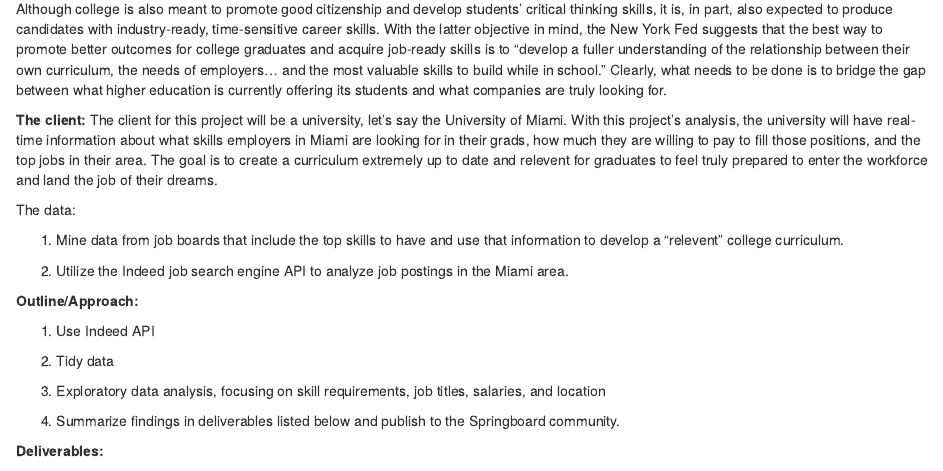
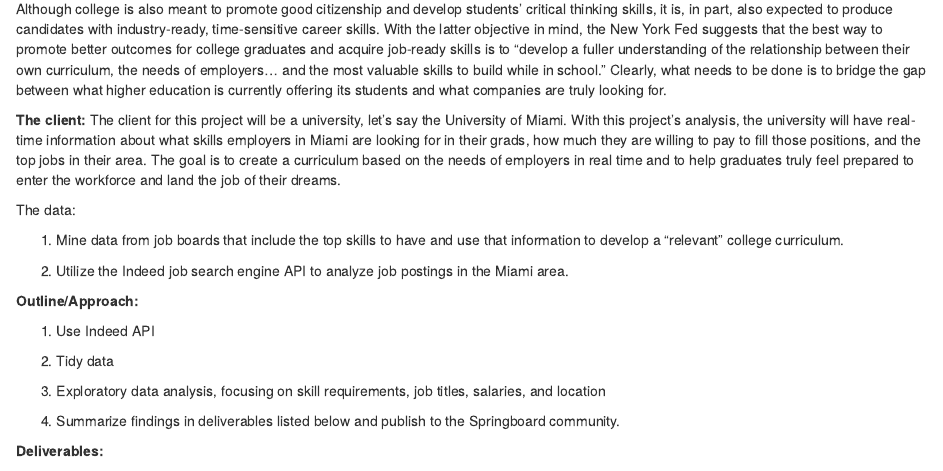
Before and after one commit to SL222/Springboard-Capstone-Project, an R Markdown document (Springboard Capstone Project.Rmd): the page in a window 1100 px wide, from 340 px down. Rendered offline with R 4.5, knitr and Pandoc, with nearby package versions.

Commit message:
Fixed mispelling.

```diff
--- a/Springboard Capstone Project.Rmd
+++ b/Springboard Capstone Project.Rmd
@@ -17,12 +17,12 @@ Even more troubling, according to a [report](https://www.newyorkfed.org/medialib
 
 Although college is also meant to promote good citizenship and develop students' critical thinking skills, it is, in part, also expected to produce candidates with industry-ready, time-sensitive career skills. With the latter objective in mind, the New York Fed suggests that the best way to promote better outcomes for college graduates and acquire job-ready skills is to "develop a fuller understanding of the relationship between their own curriculum, the needs of employers... and the most valuable skills to build while in school." Clearly, what needs to be done is to bridge the gap between what higher education is currently offering its students and what companies are truly looking for.
 
-**The client:** The client for this project will be a university, let's say the University of Miami. With this project's analysis, the university will have real-time information about what skills employers in Miami are looking for in their grads, how much they are willing to pay to fill those positions, and the top jobs in their area. The goal is to create a curriculum extremely up to date and relevent for graduates to feel truly prepared to enter the workforce and land the job of their dreams.
+**The client:** The client for this project will be a university, let's say the University of Miami. With this project's analysis, the university will have real-time information about what skills employers in Miami are looking for in their grads, how much they are willing to pay to fill those positions, and the top jobs in their area. The goal is to create a curriculum based on the needs of employers in real time and to help graduates truly feel prepared to enter the workforce and land the job of their dreams.
 
 The data:
 
 
-1. Mine data from job boards that include the top skills to have and use that information to develop a "relevent" college curriculum.
+1. Mine data from job boards that include the top skills to have and use that information to develop a "relevant" college curriculum.
 
 
 2. Utilize the Indeed job search engine API to analyze job postings in the Miami area.
```
Also changed, not shown: Springboard_Capstone_Project.html.
